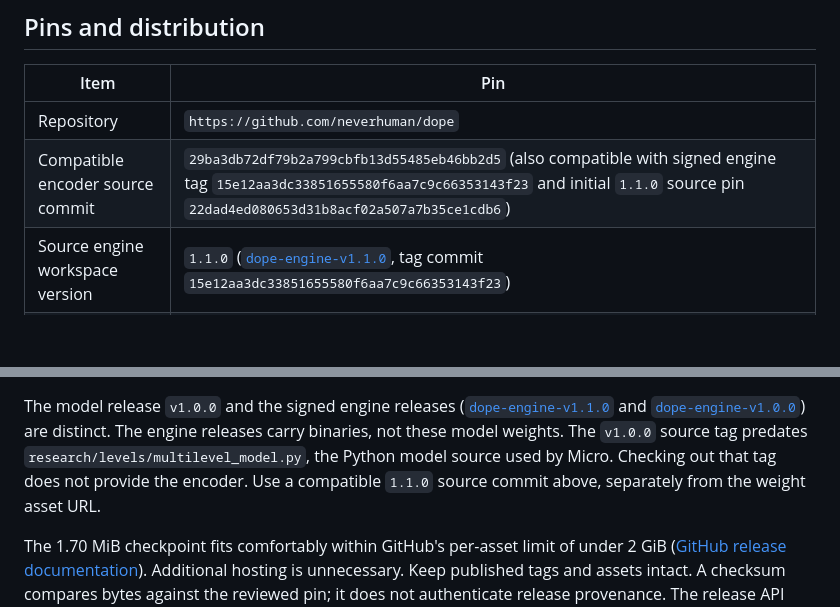
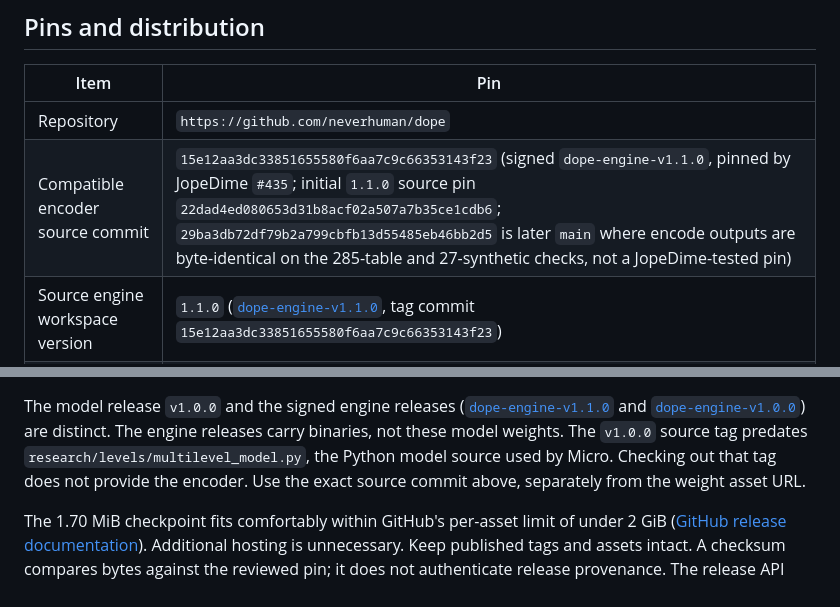
Before and after one commit to neverhuman/dope, a Markdown page: docs/jopedime-integration.md, 2 parts joined by grey strips. Rendered like a GitHub page; blank space fills up the shorter version.

```diff
--- a/docs/jopedime-integration.md
+++ b/docs/jopedime-integration.md
@@ -11,7 +11,7 @@ consumer's responsibility. No JopeDimeMicro runtime changes are required here.
 | Item | Pin |
 | --- | --- |
 | Repository | `https://github.com/neverhuman/dope` |
-| Compatible encoder source commit | `29ba3db72df79b2a799cbfb13d55485eb46bb2d5` (also compatible with signed engine tag `15e12aa3dc33851655580f6aa7c9c66353143f23` and initial `1.1.0` source pin `22dad4ed080653d31b8acf02a507a7b35ce1cdb6`) |
+| Compatible encoder source commit | `15e12aa3dc33851655580f6aa7c9c66353143f23` (signed `dope-engine-v1.1.0`, pinned by JopeDime `#435`; initial `1.1.0` source pin `22dad4ed080653d31b8acf02a507a7b35ce1cdb6`; `29ba3db72df79b2a799cbfb13d55485eb46bb2d5` is later `main` where encode outputs are byte-identical on the 285-table and 27-synthetic checks, not a JopeDime-tested pin) |
 | Source engine workspace version | `1.1.0` ([`dope-engine-v1.1.0`](https://github.com/neverhuman/dope/releases/tag/dope-engine-v1.1.0), tag commit `15e12aa3dc33851655580f6aa7c9c66353143f23`) |
 | Model release | [`v1.0.0`](https://github.com/neverhuman/dope/releases/tag/v1.0.0) |
 | Canonical file | `dope_mlc_v3_multitask_best.safetensors` |
@@ -27,7 +27,7 @@ The model release `v1.0.0` and the signed engine releases
 are distinct. The engine releases carry binaries, not these model weights.
 The `v1.0.0` source tag predates `research/levels/multilevel_model.py`, the Python
 model source used by Micro. Checking out that tag does not provide the encoder.
-Use a compatible `1.1.0` source commit above, separately from the weight asset URL.
+Use the exact source commit above, separately from the weight asset URL.
 
 The 1.70 MiB checkpoint fits comfortably within GitHub's per-asset limit of under
 2 GiB ([GitHub release documentation](https://docs.github.com/en/repositories/releasing-projects-on-github/about-releases)).
```
Also changed, not shown: CHANGELOG.md (+8 -7 lines), docs/optional-landmarks-qualification.md (+3 -3 lines).
